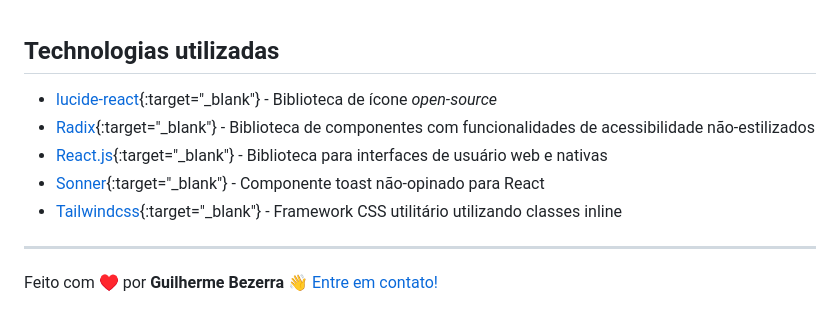
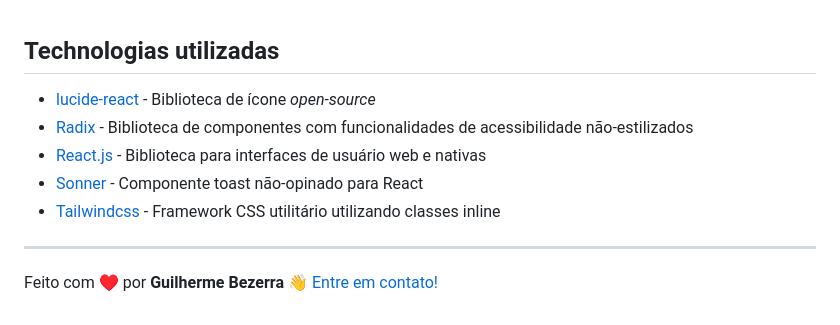
Before and after one commit to gbdsantos/next-level-week-14-expert, a Markdown page: web/README.pt-BR.md, the part around the change printed below. Drawn GitHub-style.

```diff
--- a/web/README.pt-BR.md
+++ b/web/README.pt-BR.md
@@ -102,11 +102,11 @@ npm install @types/dom-speech-recognition -D
 
 ## Technologias utilizadas <a name="technologies"></a>
 
-- [lucide-react](https://lucide.dev/guide/packages/lucide-react "Biblioteca de ícone open-source"){:target="_blank"} - Biblioteca de ícone *open-source*
-- [Radix](https://radix-ui.com "Radix - Blocos de construção essenciais para o seu sistema de design"){:target="_blank"} - Biblioteca de componentes com funcionalidades de acessibilidade não-estilizados
-- [React.js](https://react.dev "React.js - A biblioteca para interfaces de usuário web e nativas"){:target="_blank"} - Biblioteca para interfaces de usuário web e nativas
-- [Sonner](https://sonner.emilkowal.ski "Sonner - Um componente toast não-opinado para React"){:target="_blank"} - Componente toast não-opinado para React
-- [Tailwindcss](https://tailwindcss.com "Tailwindcss"){:target="_blank"} - Framework CSS utilitário utilizando classes inline
+- [lucide-react](https://lucide.dev/guide/packages/lucide-react "Biblioteca de ícone open-source") - Biblioteca de ícone *open-source*
+- [Radix](https://radix-ui.com "Radix - Blocos de construção essenciais para o seu sistema de design") - Biblioteca de componentes com funcionalidades de acessibilidade não-estilizados
+- [React.js](https://react.dev "React.js - A biblioteca para interfaces de usuário web e nativas") - Biblioteca para interfaces de usuário web e nativas
+- [Sonner](https://sonner.emilkowal.ski "Sonner - Um componente toast não-opinado para React") - Componente toast não-opinado para React
+- [Tailwindcss](https://tailwindcss.com "Tailwindcss") - Framework CSS utilitário utilizando classes inline
 
 ---
 
```
Also changed, not shown: other parts of web/README.pt-BR.md (+1 -1 lines), web/README.md (+6 -6 lines).
